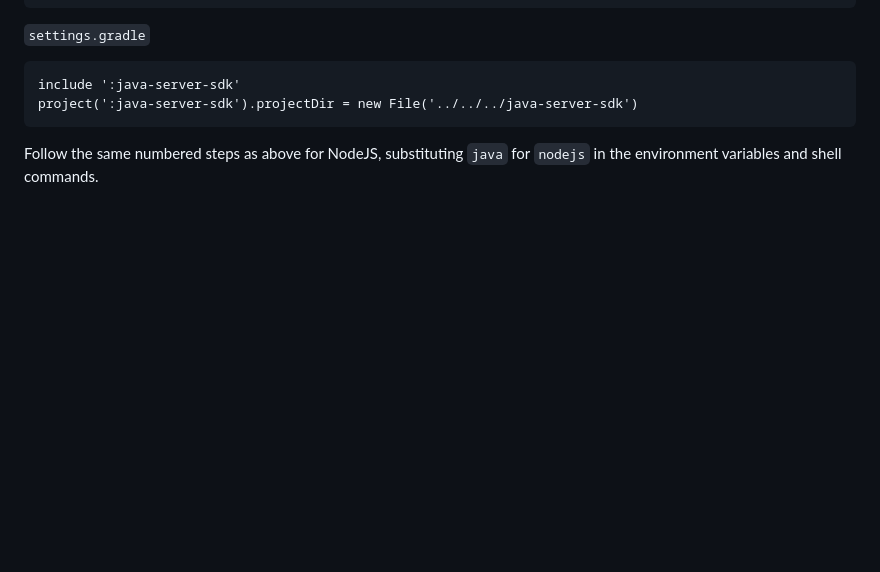
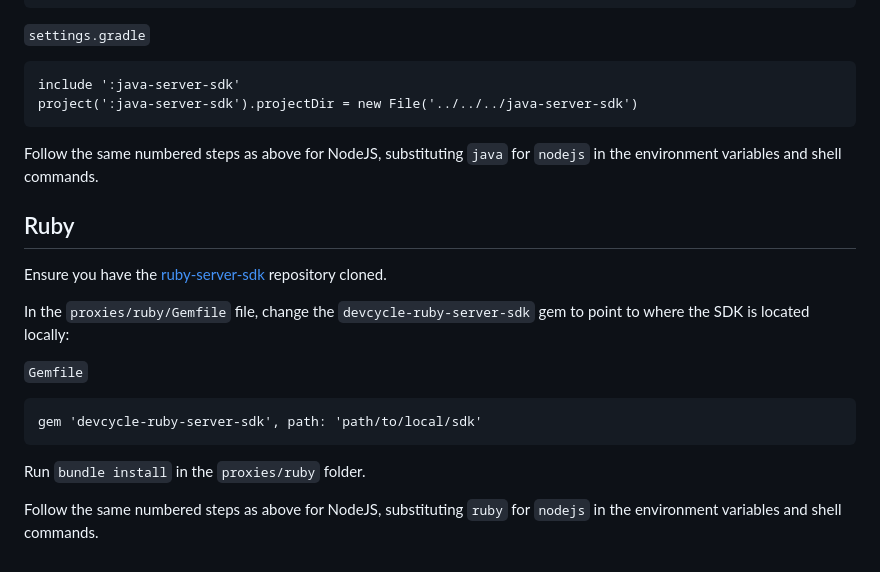
Before and after one commit to DevCycleHQ/test-harness, a Markdown page: docs/LOCAL.md, the part around the change. Rendered like a GitHub page; blank space fills up the shorter version.

Commit message:
chore: add Ruby local instructions to LOCAL.md

````diff
--- a/docs/LOCAL.md
+++ b/docs/LOCAL.md
@@ -86,3 +86,18 @@ project(':java-server-sdk').projectDir = new File('../../../java-server-sdk')
 
 Follow the same numbered steps as above for NodeJS, substituting `java` for `nodejs` in the environment variables
 and shell commands.
+
+## Ruby
+Ensure you have the [ruby-server-sdk](https://github.com/DevCycleHQ/ruby-server-sdk) repository cloned.
+
+In the `proxies/ruby/Gemfile` file, change the `devcycle-ruby-server-sdk` gem to point to where the SDK is located locally:
+
+`Gemfile`
+```
+gem 'devcycle-ruby-server-sdk', path: 'path/to/local/sdk'
+```
+
+Run `bundle install` in the `proxies/ruby` folder.
+
+Follow the same numbered steps as above for NodeJS, substituting `ruby` for `nodejs` in the environment variables
+and shell commands.
````
